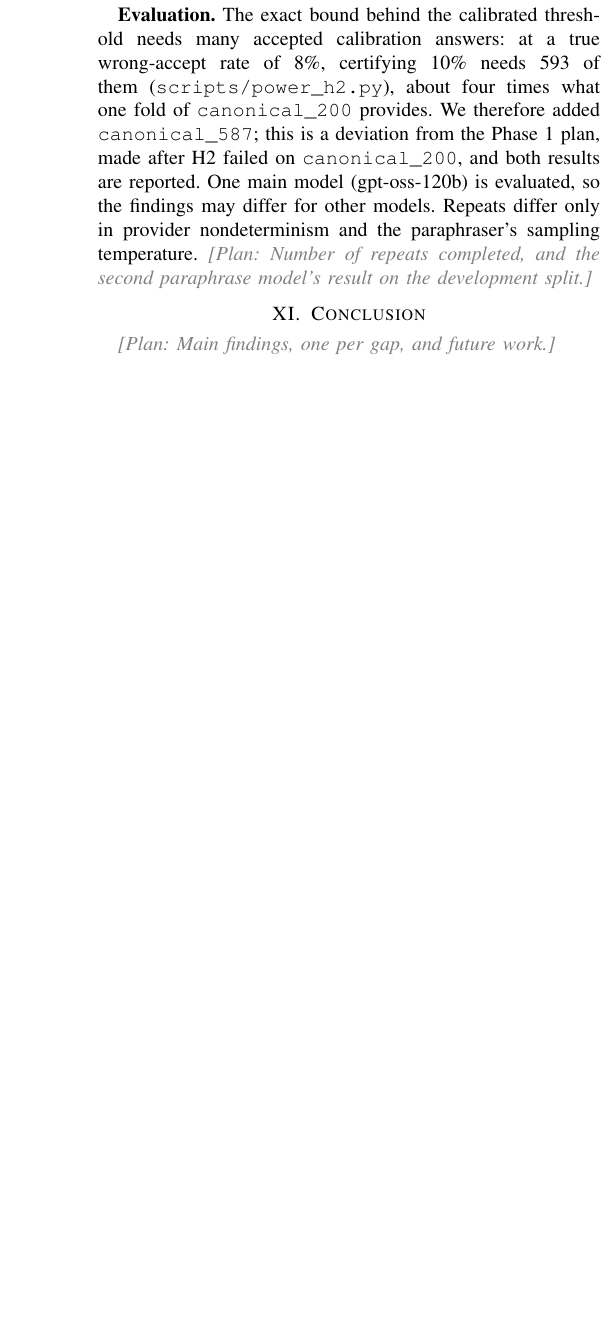
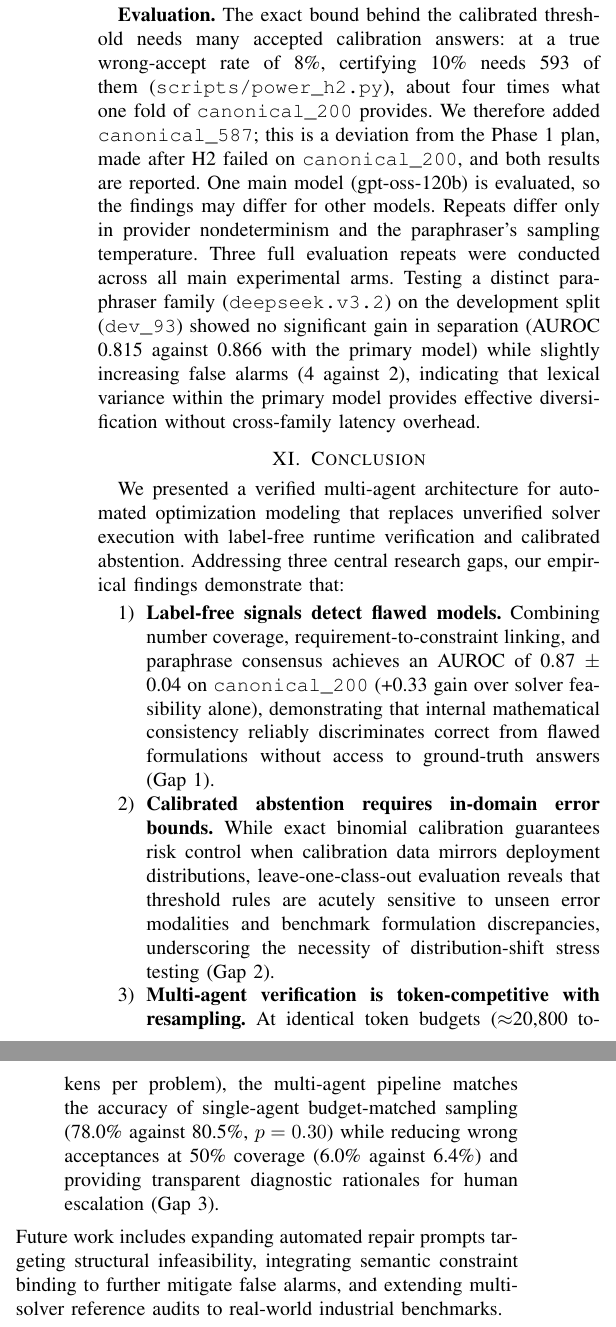
Before and after one commit to mushi0541/verified-optimization-agents, a LaTeX paper (docs/paper/main.tex): part of one column of page 8 of 9 before the commit and two parts of the columns of page 8 of 9 after it, the two joined at a grey line, cut so that both start at the same text, the shorter picture padded with empty space. Compiled offline with pdfLaTeX.

Commit message:
Add narrative text for limitations and conclusion sections

```diff
--- a/docs/paper/main.tex
+++ b/docs/paper/main.tex
@@ -486,10 +486,17 @@ what one fold of \texttt{canonical\_200} provides. We therefore added \texttt{ca
 from the Phase~1 plan, made after H2 failed on \texttt{canonical\_200}, and both results are reported. One main model
 (gpt-oss-120b) is evaluated, so the findings may differ for other models. Repeats differ only in provider
 nondeterminism and the paraphraser's sampling temperature.
-\plan{Number of repeats completed, and the second paraphrase model's result on the development split.}
+Three full evaluation repeats were conducted across all main experimental arms. Testing a distinct paraphraser family (\texttt{deepseek.v3.2}) on the development split (\texttt{dev\_93}) showed no significant gain in separation (AUROC 0.815 against 0.866 with the primary model) while slightly increasing false alarms (4 against 2), indicating that lexical variance within the primary model provides effective diversification without cross-family latency overhead.
 
 \section{Conclusion}
-\plan{Main findings, one per gap, and future work.}
+\label{sec:conclusion}
+We presented a verified multi-agent architecture for automated optimization modeling that replaces unverified solver execution with label-free runtime verification and calibrated abstention. Addressing three central research gaps, our empirical findings demonstrate that:
+\begin{enumerate}
+\item \textbf{Label-free signals detect flawed models.} Combining number coverage, requirement-to-constraint linking, and paraphrase consensus achieves an AUROC of 0.87 $\pm$ 0.04 on \texttt{canonical\_200} (+0.33 gain over solver feasibility alone), demonstrating that internal mathematical consistency reliably discriminates correct from flawed formulations without access to ground-truth answers (Gap~1).
+\item \textbf{Calibrated abstention requires in-domain error bounds.} While exact binomial calibration guarantees risk control when calibration data mirrors deployment distributions, leave-one-class-out evaluation reveals that threshold rules are acutely sensitive to unseen error modalities and benchmark formulation discrepancies, underscoring the necessity of distribution-shift stress testing (Gap~2).
+\item \textbf{Multi-agent verification is token-competitive with resampling.} At identical token budgets ($\approx$20,800 tokens per problem), the multi-agent pipeline matches the accuracy of single-agent budget-matched sampling (78.0\% against 80.5\%, $p=0.30$) while reducing wrong acceptances at 50\% coverage (6.0\% against 6.4\%) and providing transparent diagnostic rationales for human escalation (Gap~3).
+\end{enumerate}
+Future work includes expanding automated repair prompts targeting structural infeasibility, integrating semantic constraint binding to further mitigate false alarms, and extending multi-solver reference audits to real-world industrial benchmarks.
 
 % ---------------------------------------------------------------------------------------------------------------
 \bibliographystyle{IEEEtran}
```
